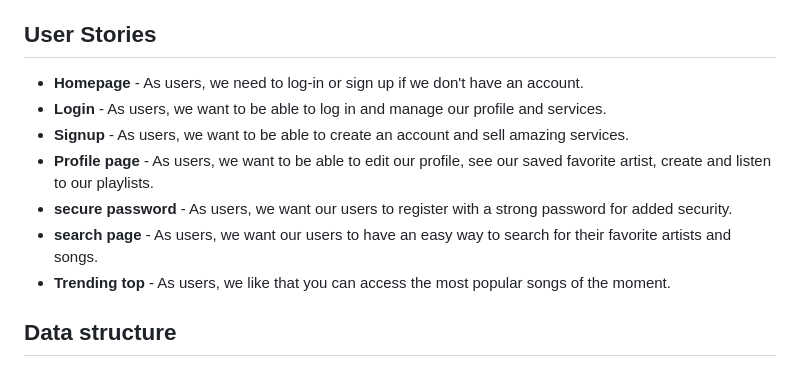
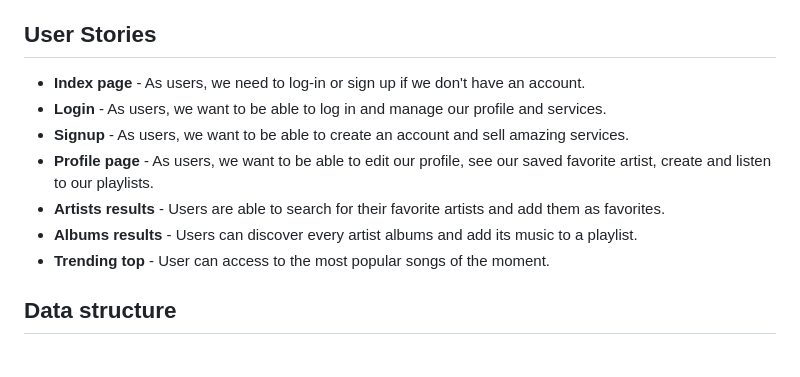
Before and after one commit to raqueldfrutos/bubble-bop-multipage-app, a Markdown page: README.md, the part around the change. Rendered like a GitHub page.

```diff
--- a/README.md
+++ b/README.md
@@ -34,13 +34,13 @@ Online page designed to search for artists, albums or songs to be able to add th
 
 ## User Stories
 
- - <b>Homepage</b> - As users, we need to log-in or sign up if we don't have an account.
+ - <b>Index page</b> - As users, we need to log-in or sign up if we don't have an account.
  - <b>Login</b> - As users, we want to be able to log in and manage our profile and services.
  - <b>Signup</b> - As users, we want to be able to create an account and sell amazing services.
  - <b>Profile page</b> - As users, we want to be able to edit our profile, see our saved favorite artist, create and listen to our playlists.
- - <b>secure password</b> - As users, we want our users to register with a strong password for added security.
- - <b>search page</b> - As users, we want our users to have an easy way to search for their favorite artists and songs.
- - <b>Trending top</b> - As users, we like that you can access the most popular songs of the moment.
+ - <b>Artists results</b> - Users are able to search for their favorite artists and add them as favorites.
+ - <b>Albums results</b> - Users can discover every artist albums and add its music to a playlist.
+ - <b>Trending top</b> - User can access to the most popular songs of the moment.
 
 ## Data structure
 
```
